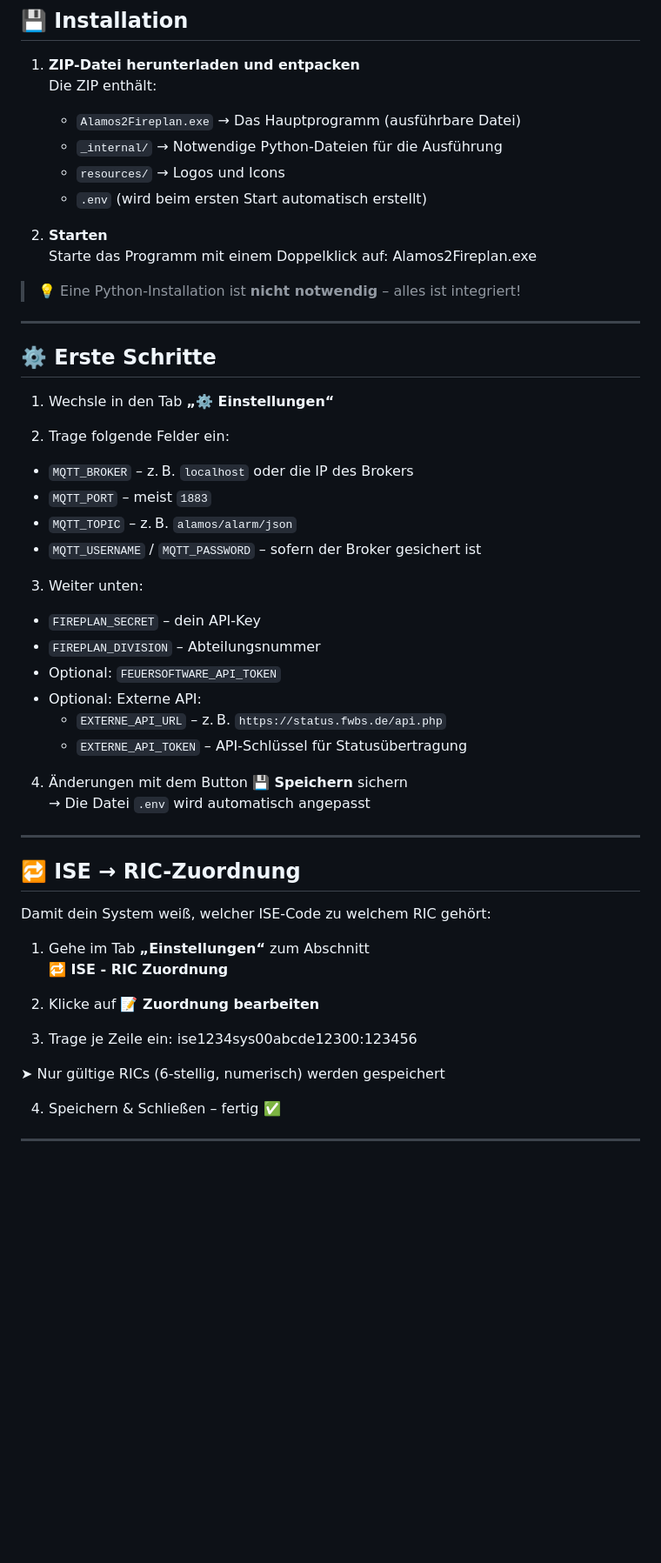
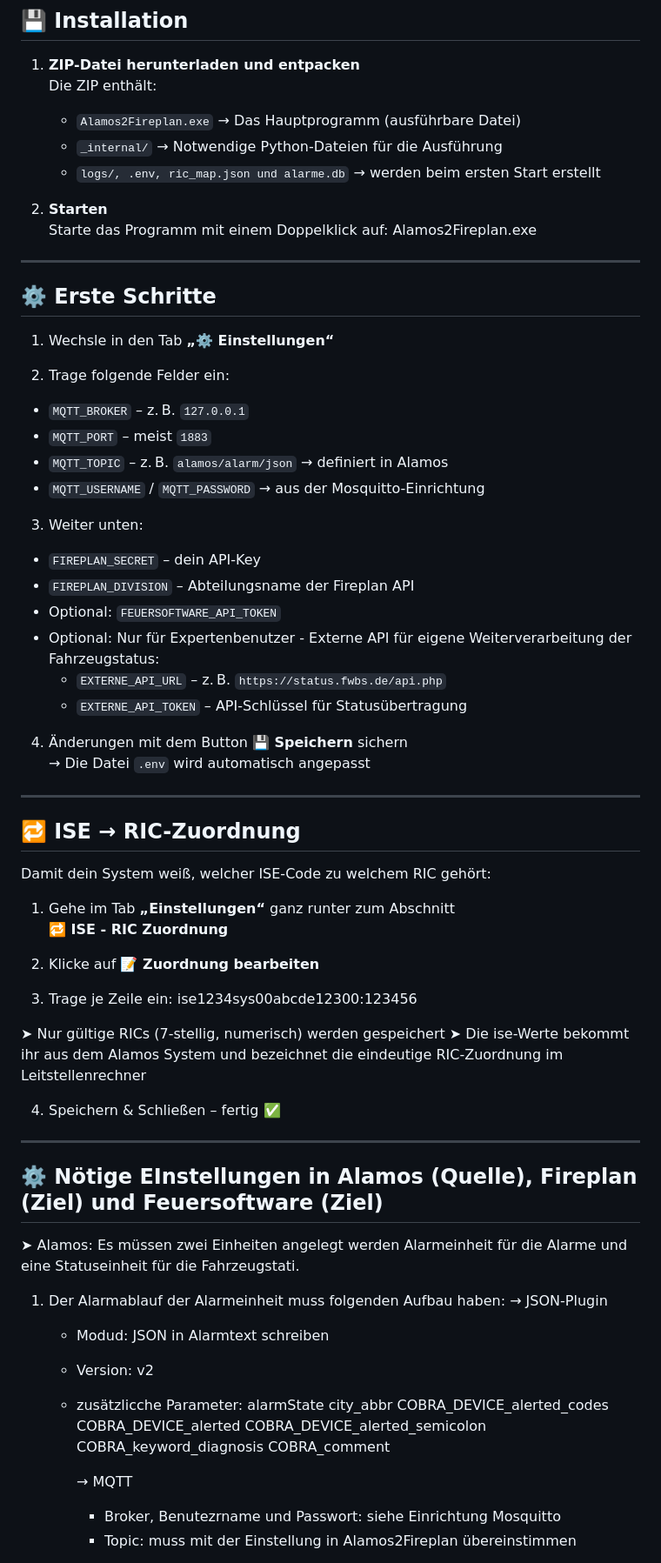
Before and after one commit to budofighter/Alamos2Fireplan, a Markdown page: README.md, the part around one of its changes. Shown at 87% size. Drawn GitHub-style; blank space fills up the shorter version.

```diff
--- a/README.md
+++ b/README.md
@@ -18,14 +18,12 @@
 
    - `Alamos2Fireplan.exe` → Das Hauptprogramm (ausführbare Datei)
    - `_internal/` → Notwendige Python-Dateien für die Ausführung
-   - `resources/` → Logos und Icons
-   - `.env` (wird beim ersten Start automatisch erstellt)
+   - `logs/, .env, ric_map.json und alarme.db` → werden beim ersten Start erstellt
 
 2. **Starten**
    Starte das Programm mit einem Doppelklick auf:
     Alamos2Fireplan.exe
 
-> 💡 Eine Python-Installation ist **nicht notwendig** – alles ist integriert!
 
 ---
 
@@ -35,17 +33,17 @@
 
 2. Trage folgende Felder ein:
 
-- `MQTT_BROKER` – z. B. `localhost` oder die IP des Brokers
+- `MQTT_BROKER` – z. B. `127.0.0.1`
 - `MQTT_PORT` – meist `1883`
-- `MQTT_TOPIC` – z. B. `alamos/alarm/json`
-- `MQTT_USERNAME` / `MQTT_PASSWORD` – sofern der Broker gesichert ist
+- `MQTT_TOPIC` – z. B. `alamos/alarm/json` → definiert in Alamos
+- `MQTT_USERNAME` / `MQTT_PASSWORD` → aus der Mosquitto-Einrichtung
 
 3. Weiter unten:
 
 - `FIREPLAN_SECRET` – dein API-Key
-- `FIREPLAN_DIVISION` – Abteilungsnummer
+- `FIREPLAN_DIVISION` – Abteilungsname der Fireplan API
 - Optional: `FEUERSOFTWARE_API_TOKEN`
-- Optional: Externe API:
+- Optional: Nur für Expertenbenutzer - Externe API für eigene Weiterverarbeitung der Fahrzeugstatus:
   - `EXTERNE_API_URL` – z. B. `https://status.fwbs.de/api.php`
   - `EXTERNE_API_TOKEN` – API-Schlüssel für Statusübertragung
 
@@ -58,7 +56,7 @@
 
 Damit dein System weiß, welcher ISE-Code zu welchem RIC gehört:
 
-1. Gehe im Tab **„Einstellungen“** zum Abschnitt
+1. Gehe im Tab **„Einstellungen“** ganz runter zum Abschnitt
 **🔁 ISE - RIC Zuordnung**
 
 2. Klicke auf **📝 Zuordnung bearbeiten**
@@ -66,9 +64,32 @@ Damit dein System weiß, welcher ISE-Code zu welchem RIC gehört:
 3. Trage je Zeile ein:
 ise1234sys00abcde12300:123456
 
-➤ Nur gültige RICs (6-stellig, numerisch) werden gespeichert
+➤ Nur gültige RICs (7-stellig, numerisch) werden gespeichert
+➤ Die ise-Werte bekommt ihr aus dem Alamos System und bezeichnet die eindeutige RIC-Zuordnung im Leitstellenrechner
 
 4. Speichern & Schließen – fertig ✅
 
 ---
 
+## ⚙️ Nötige EInstellungen in Alamos (Quelle), Fireplan (Ziel) und Feuersoftware (Ziel)
+
+➤ Alamos:
+Es müssen zwei Einheiten angelegt werden Alarmeinheit für die Alarme und eine Statuseinheit für die Fahrzeugstati.
+1. Der Alarmablauf der Alarmeinheit muss folgenden Aufbau haben:
+→ JSON-Plugin
+   - Modud: JSON in Alarmtext schreiben
+   - Version: v2
+   - zusätzlicche Parameter:
+      alarmState
+      city_abbr
+      COBRA_DEVICE_alerted_codes
+      COBRA_DEVICE_alerted
+      COBRA_DEVICE_alerted_semicolon
+      COBRA_keyword_diagnosis
+      COBRA_comment
+
+     → MQTT
+        - Broker, Benutezrname und Passwort: siehe Einrichtung Mosquitto
+        - Topic: muss mit der Einstellung in Alamos2Fireplan übereinstimmen
+
+
```
Also changed, not shown: other parts of README.md (+25 -8 lines).
